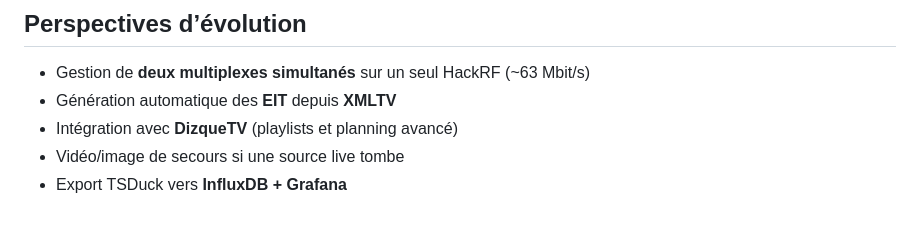
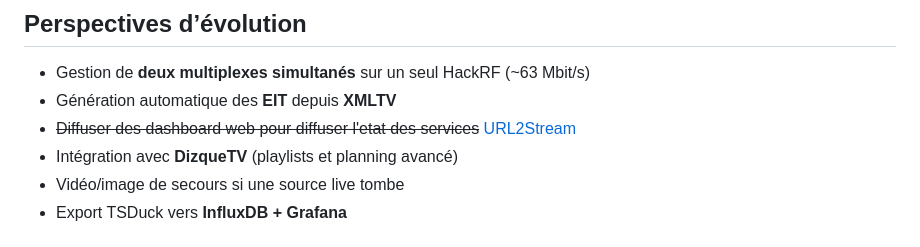
Before and after one commit to TrusterBSW/DVB-Tx, a Markdown page: README.md, the part around the change. Rendered like a GitHub page.

Commit message:
added URL2Stream as evolution prospects

```diff
--- a/README.md
+++ b/README.md
@@ -245,6 +245,7 @@ Ce projet est **légal** **uniquement** si :
 
 - Gestion de **deux multiplexes simultanés** sur un seul HackRF (~63 Mbit/s)
 - Génération automatique des **EIT** depuis **XMLTV**
+- ~~Diffuser des dashboard web pour diffuser l'etat des services~~ [URL2Stream](https://github.com/TrusterBSW/URL2Stream)
 - Intégration avec **DizqueTV** (playlists et planning avancé)
 - Vidéo/image de secours si une source live tombe
 - Export TSDuck vers **InfluxDB + Grafana**
```
Also changed, not shown: README_EN.md (+1 -0 lines).
